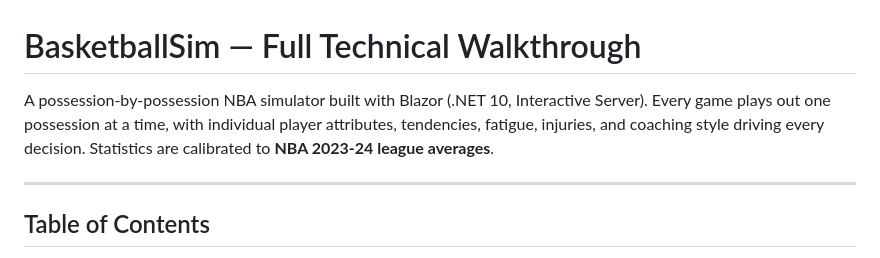
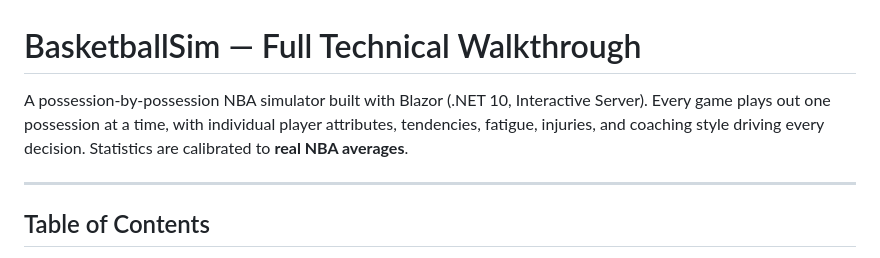
Before and after one commit to Chapler1/BasketballSim, a Markdown page: README.md, the part around the change. Drawn GitHub-style.

```diff
--- a/README.md
+++ b/README.md
@@ -1,6 +1,6 @@
 # BasketballSim — Full Technical Walkthrough
 
-A possession-by-possession NBA simulator built with Blazor (.NET 10, Interactive Server). Every game plays out one possession at a time, with individual player attributes, tendencies, fatigue, injuries, and coaching style driving every decision. Statistics are calibrated to **NBA 2023-24 league averages**.
+A possession-by-possession NBA simulator built with Blazor (.NET 10, Interactive Server). Every game plays out one possession at a time, with individual player attributes, tendencies, fatigue, injuries, and coaching style driving every decision. Statistics are calibrated to **real NBA averages**.
 
 ---
 
```
